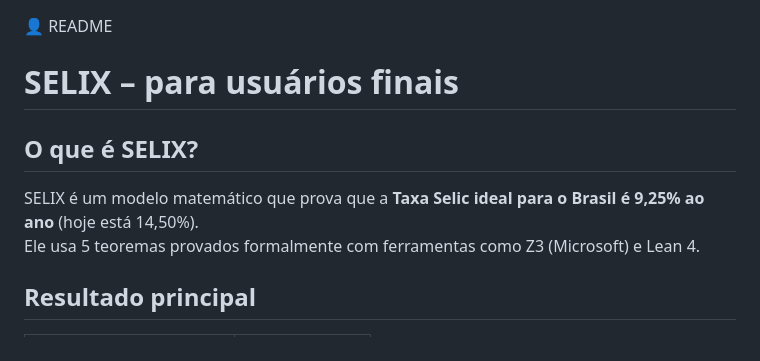
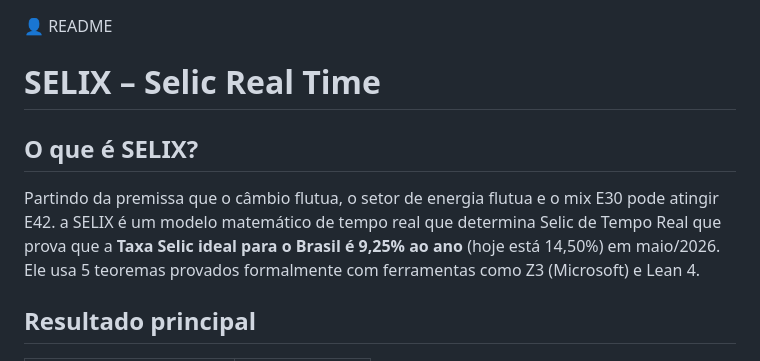
Before and after one commit to scoobiii/selix, a Markdown page: README.md, the part around the change. Drawn GitHub-style.

```diff
--- a/README.md
+++ b/README.md
@@ -1,10 +1,12 @@
 👤 README
 
-# SELIX – para usuários finais
+# SELIX – Selic Real Time
 
 ## O que é SELIX?
 
-SELIX é um modelo matemático que prova que a **Taxa Selic ideal para o Brasil é 9,25% ao ano** (hoje está 14,50%).
+Partindo da premissa que o câmbio flutua, o setor de energia flutua e o mix E30 pode atingir E42.
+a SELIX é um modelo matemático de tempo real que determina Selic de Tempo Real que prova que
+a **Taxa Selic ideal para o Brasil é 9,25% ao ano** (hoje está 14,50%) em maio/2026.
 Ele usa 5 teoremas provados formalmente com ferramentas como Z3 (Microsoft) e Lean 4.
 
 ## Resultado principal
```
